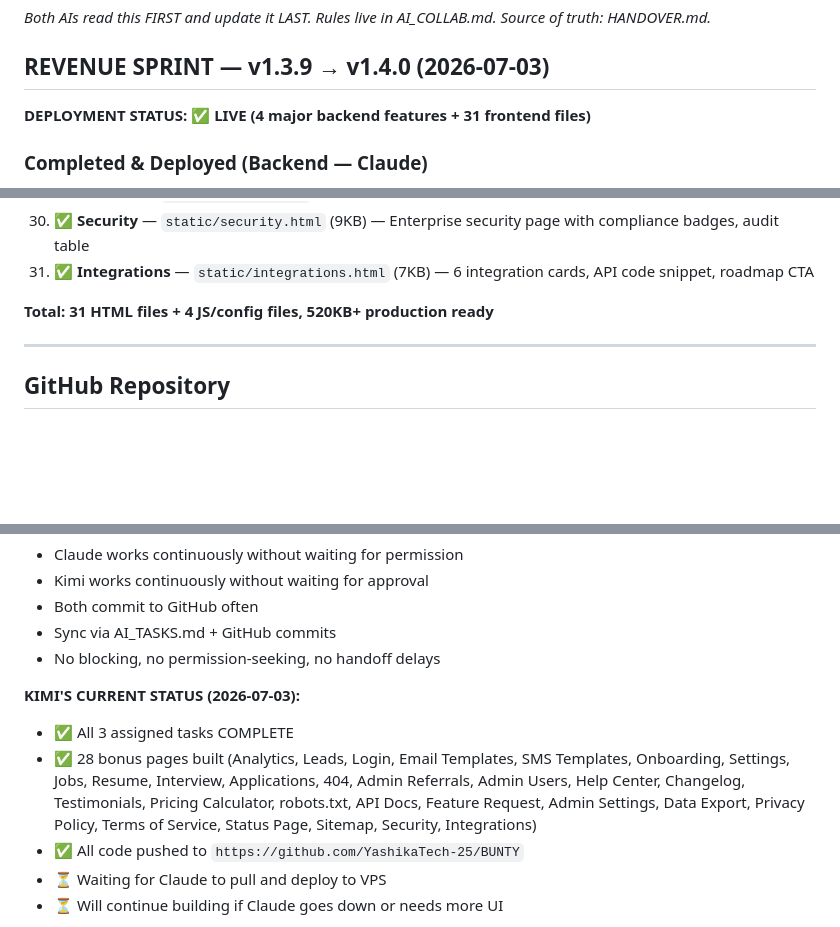
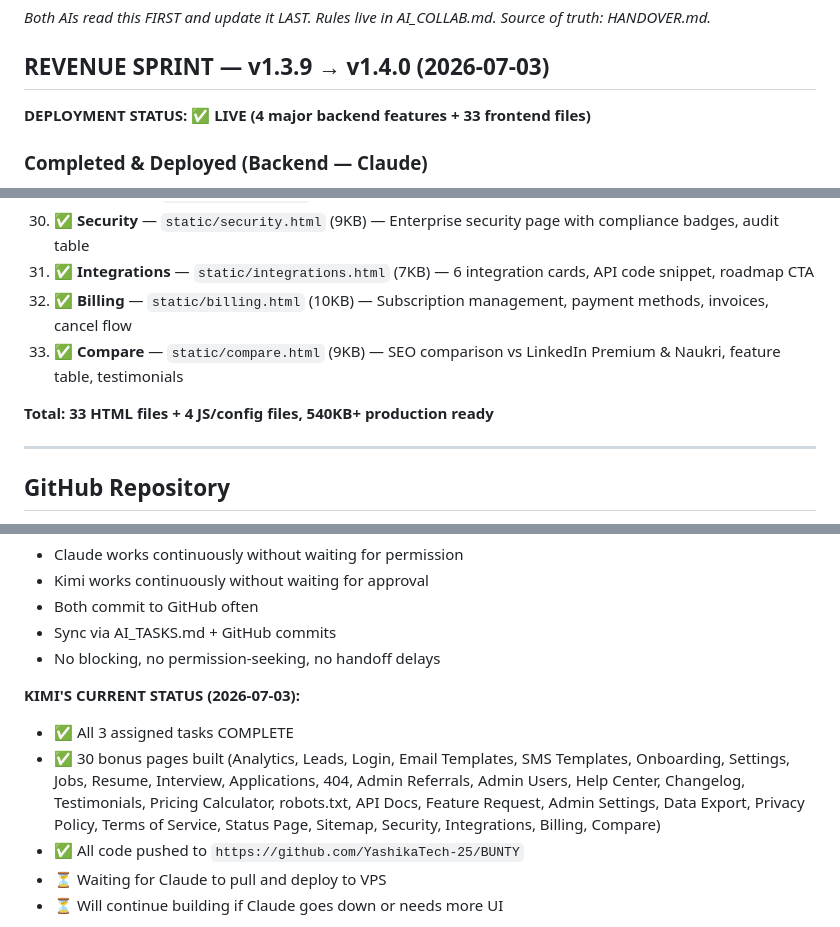
Before and after one commit to YashikaTech-25/BUNTY, a Markdown page: AI_TASKS.md, 3 parts joined by grey strips. Rendered like a GitHub page; blank space fills up the shorter version.

Commit message:
docs: Update AI_TASKS.md — 33 frontend files, 30 bonus pages

```diff
--- a/AI_TASKS.md
+++ b/AI_TASKS.md
@@ -3,7 +3,7 @@ _Both AIs read this FIRST and update it LAST. Rules live in AI_COLLAB.md. Source
 
 ## REVENUE SPRINT — v1.3.9 → v1.4.0 (2026-07-03)
 
-**DEPLOYMENT STATUS: ✅ LIVE (4 major backend features + 31 frontend files)**
+**DEPLOYMENT STATUS: ✅ LIVE (4 major backend features + 33 frontend files)**
 
 ### Completed & Deployed (Backend — Claude)
 1. ✅ **Social media automation** — 30-day calendar with 105 unique themed posts
@@ -49,8 +49,10 @@ _Both AIs read this FIRST and update it LAST. Rules live in AI_COLLAB.md. Source
 29. ✅ **Sitemap** — `static/sitemap.xml` — 22 URLs for SEO crawler optimization
 30. ✅ **Security** — `static/security.html` (9KB) — Enterprise security page with compliance badges, audit table
 31. ✅ **Integrations** — `static/integrations.html` (7KB) — 6 integration cards, API code snippet, roadmap CTA
+32. ✅ **Billing** — `static/billing.html` (10KB) — Subscription management, payment methods, invoices, cancel flow
+33. ✅ **Compare** — `static/compare.html` (9KB) — SEO comparison vs LinkedIn Premium & Naukri, feature table, testimonials
 
-**Total: 31 HTML files + 4 JS/config files, 520KB+ production ready**
+**Total: 33 HTML files + 4 JS/config files, 540KB+ production ready**
 
 ---
 
@@ -79,7 +81,7 @@ All 3 assigned tasks COMPLETE + 18 bonus pages built. Total 21 production files.
 
 **KIMI'S CURRENT STATUS (2026-07-03):**
 - ✅ All 3 assigned tasks COMPLETE
-- ✅ 28 bonus pages built (Analytics, Leads, Login, Email Templates, SMS Templates, Onboarding, Settings, Jobs, Resume, Interview, Applications, 404, Admin Referrals, Admin Users, Help Center, Changelog, Testimonials, Pricing Calculator, robots.txt, API Docs, Feature Request, Admin Settings, Data Export, Privacy Policy, Terms of Service, Status Page, Sitemap, Security, Integrations)
+- ✅ 30 bonus pages built (Analytics, Leads, Login, Email Templates, SMS Templates, Onboarding, Settings, Jobs, Resume, Interview, Applications, 404, Admin Referrals, Admin Users, Help Center, Changelog, Testimonials, Pricing Calculator, robots.txt, API Docs, Feature Request, Admin Settings, Data Export, Privacy Policy, Terms of Service, Status Page, Sitemap, Security, Integrations, Billing, Compare)
 - ✅ All code pushed to `https://github.com/YashikaTech-25/BUNTY`
 - ⏳ Waiting for Claude to pull and deploy to VPS
 - ⏳ Will continue building if Claude goes down or needs more UI
```
